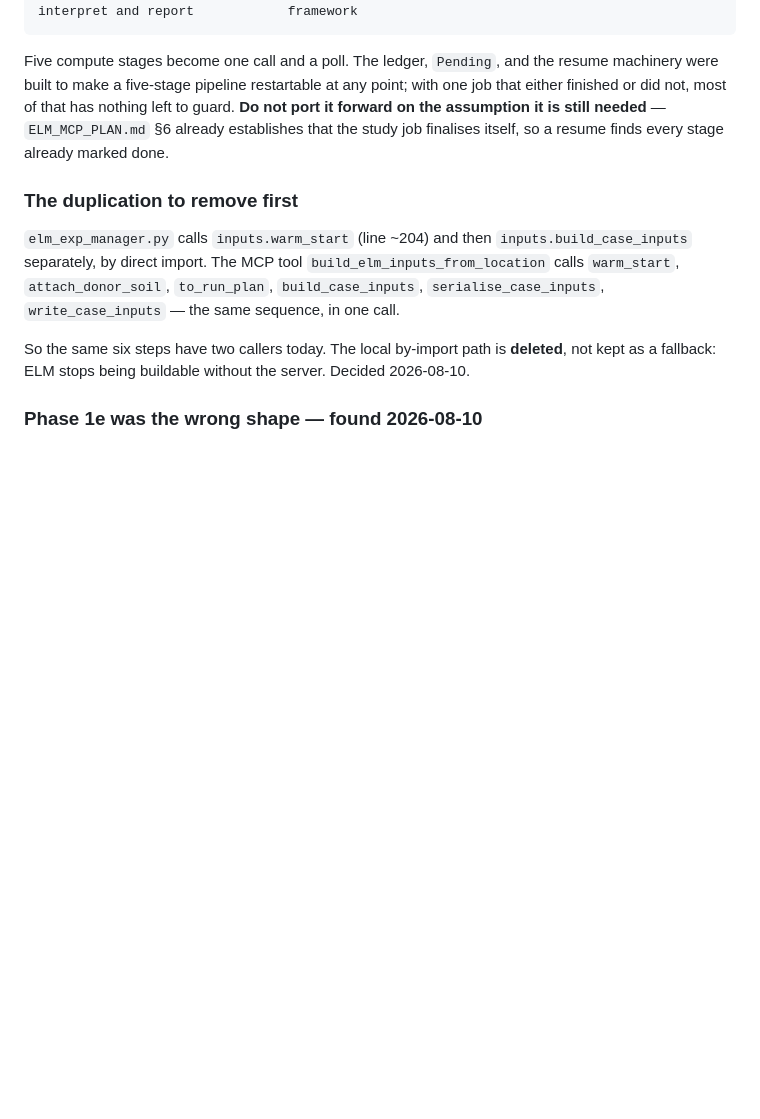
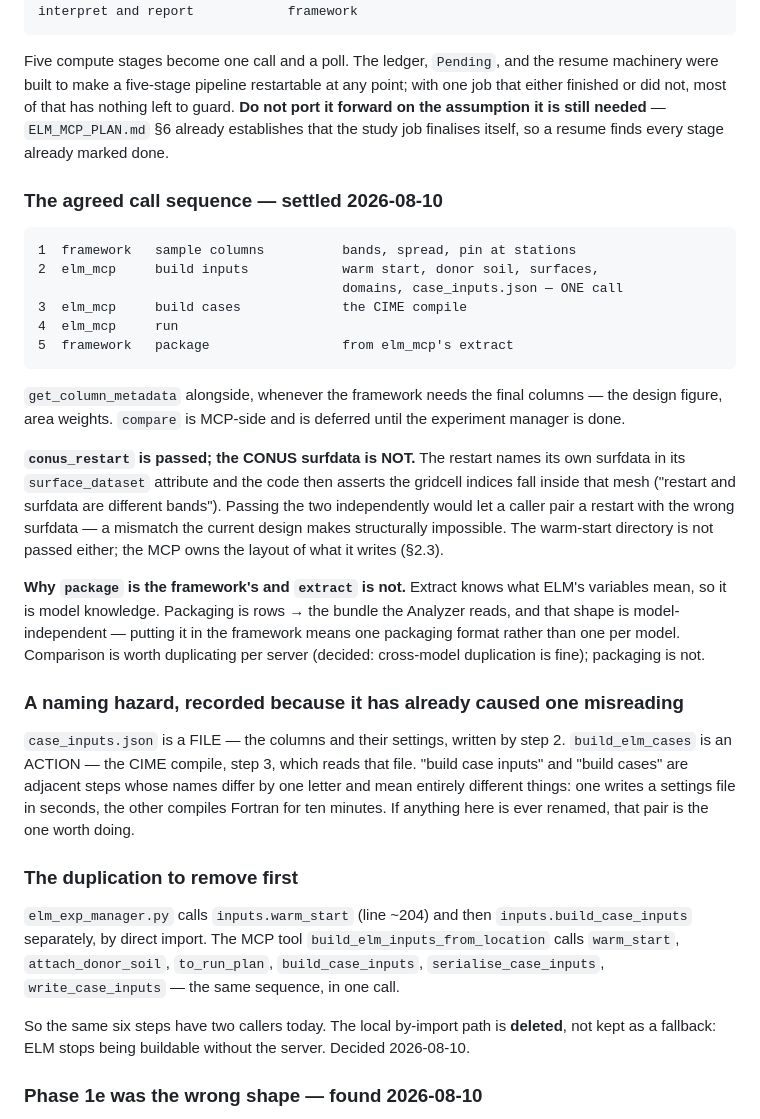
Before and after one commit to hoangtv1899/multi-agent-framework, a Markdown page: docs/EXP_MANAGER_ELM.md, the part around the change. Drawn GitHub-style; blank space fills up the shorter version.

Commit message:
Record the agreed call sequence and the case_inputs/build_cases naming hazard
Settled 2026-08-10: sample (framework) -> build inputs (one MCP call) -> build
cases -> run (MCP) -> package (framework, from the MCP extract).

Why package is the framework and extract is not: extract knows what ELM's
variables mean, so it is model knowledge. Packaging is rows -> the bundle the
Analyzer reads, and that shape is model-independent, so putting it in the
framework means one packaging format rather than one per model. Cross-model
duplication was accepted for compare; packaging does not need it.

conus_restart is passed and the CONUS surfdata is not: the restart names its own
surfdata and the code asserts the gridcell indices fall inside that mesh, so
passing both independently would allow a mismatch that is currently impossible.

Also records that case_inputs.json (a file of settings) and build_elm_cases (a
ten-minute compile) are adjacent steps whose names differ by one letter. That
already caused one misreading in review.

Co-Authored-By: Claude Opus 5 <noreply@anthropic.com>

````diff
--- a/docs/EXP_MANAGER_ELM.md
+++ b/docs/EXP_MANAGER_ELM.md
@@ -155,6 +155,45 @@ left to guard. **Do not port it forward on the assumption it is still needed**
 `ELM_MCP_PLAN.md` §6 already establishes that the study job finalises itself, so
 a resume finds every stage already marked done.
 
+### The agreed call sequence — settled 2026-08-10
+
+```
+1  framework   sample columns          bands, spread, pin at stations
+2  elm_mcp     build inputs            warm start, donor soil, surfaces,
+                                       domains, case_inputs.json — ONE call
+3  elm_mcp     build cases             the CIME compile
+4  elm_mcp     run
+5  framework   package                 from elm_mcp's extract
+```
+
+`get_column_metadata` alongside, whenever the framework needs the final
+columns — the design figure, area weights. `compare` is MCP-side and is
+deferred until the experiment manager is done.
+
+**`conus_restart` is passed; the CONUS surfdata is NOT.** The restart names its
+own surfdata in its `surface_dataset` attribute and the code then asserts the
+gridcell indices fall inside that mesh ("restart and surfdata are different
+bands"). Passing the two independently would let a caller pair a restart with
+the wrong surfdata — a mismatch the current design makes structurally
+impossible. The warm-start directory is not passed either; the MCP owns the
+layout of what it writes (§2.3).
+
+**Why `package` is the framework's and `extract` is not.** Extract knows what
+ELM's variables mean, so it is model knowledge. Packaging is rows → the bundle
+the Analyzer reads, and that shape is model-independent — putting it in the
+framework means one packaging format rather than one per model. Comparison is
+worth duplicating per server (decided: cross-model duplication is fine);
+packaging is not.
+
+### A naming hazard, recorded because it has already caused one misreading
+
+`case_inputs.json` is a FILE — the columns and their settings, written by
+step 2. `build_elm_cases` is an ACTION — the CIME compile, step 3, which reads
+that file. "build case inputs" and "build cases" are adjacent steps whose names
+differ by one letter and mean entirely different things: one writes a settings
+file in seconds, the other compiles Fortran for ten minutes. If anything here
+is ever renamed, that pair is the one worth doing.
+
 ### The duplication to remove first
 
 `elm_exp_manager.py` calls `inputs.warm_start` (line ~204) and then
````
